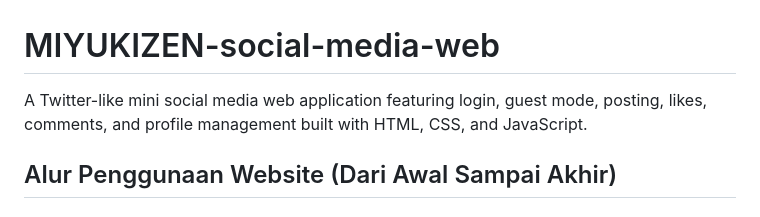
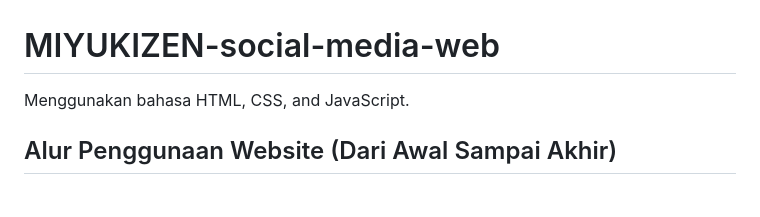
Before and after one commit to Bsetiawan-119/MIYUKIZEN-social-media-web, a Markdown page: README.md, the part around the change. Rendered like a GitHub page.

Commit message:
Readme,md nya miyukizen
fix

```diff
--- a/README.md
+++ b/README.md
@@ -1,5 +1,5 @@
 # MIYUKIZEN-social-media-web
-A Twitter-like mini social media web application featuring login, guest mode, posting, likes, comments, and profile management built with HTML, CSS, and JavaScript.
+Menggunakan bahasa HTML, CSS, and JavaScript.
 <h2>Alur Penggunaan Website (Dari Awal Sampai Akhir)</h2> <h2>1. Halaman Landing / Login</h2>
 
 Halaman pertama yang muncul saat website dibuka.
```
